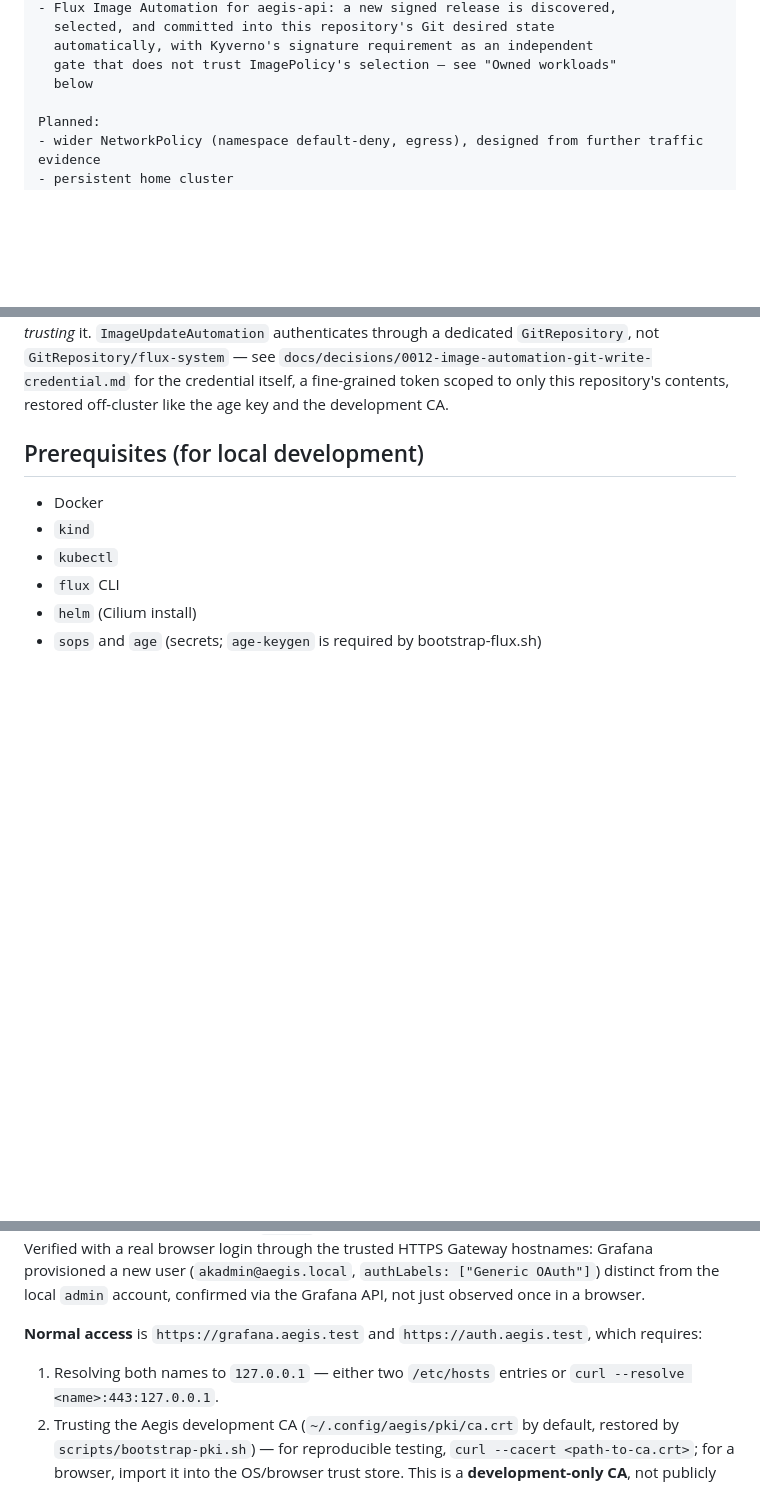
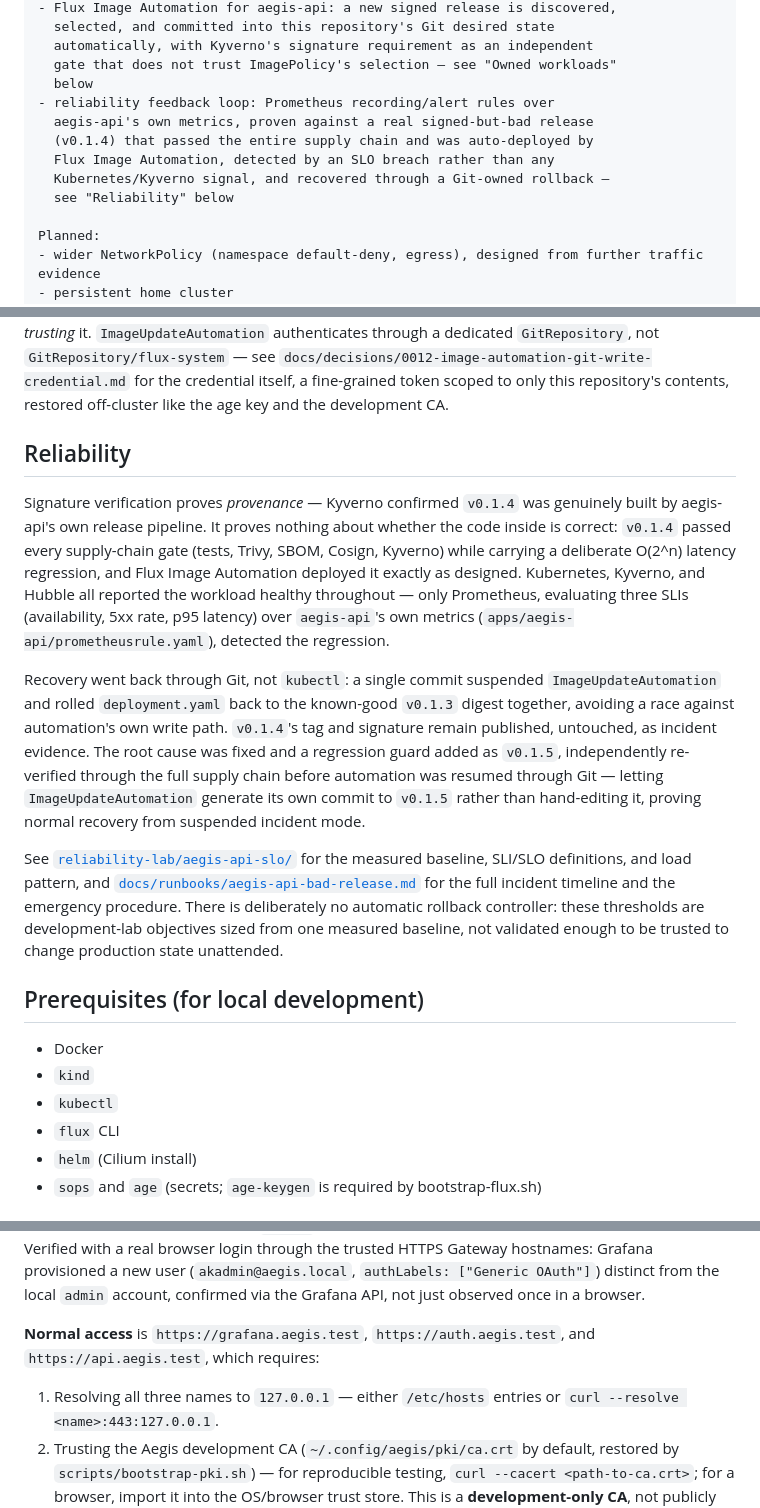
Before and after one commit to nhatminh06/aeigs, a Markdown page: README.md, 3 parts joined by grey strips. GitHub-like rendering; blank space fills up the shorter version.

Commit message:
Document the reliability feedback loop in the README
Adds the SLO/incident-response milestone to Status and a new
Reliability section pointing at reliability-lab/ and the bad-release
runbook, and corrects the normal-access hostname list to include
api.aegis.test alongside grafana/auth.

```diff
--- a/README.md
+++ b/README.md
@@ -50,6 +50,12 @@ Implemented:
   automatically, with Kyverno's signature requirement as an independent
   gate that does not trust ImagePolicy's selection — see "Owned workloads"
   below
+- reliability feedback loop: Prometheus recording/alert rules over
+  aegis-api's own metrics, proven against a real signed-but-bad release
+  (v0.1.4) that passed the entire supply chain and was auto-deployed by
+  Flux Image Automation, detected by an SLO breach rather than any
+  Kubernetes/Kyverno signal, and recovered through a Git-owned rollback —
+  see "Reliability" below
 
 Planned:
 - wider NetworkPolicy (namespace default-deny, egress), designed from further traffic evidence
@@ -138,6 +144,36 @@ dedicated `GitRepository`, not `GitRepository/flux-system` — see
 `docs/decisions/0012-image-automation-git-write-credential.md` for the
 credential itself, a fine-grained token scoped to only this repository's
 contents, restored off-cluster like the age key and the development CA.
+
+## Reliability
+
+Signature verification proves *provenance* — Kyverno confirmed `v0.1.4`
+was genuinely built by aegis-api's own release pipeline. It proves
+nothing about whether the code inside is correct: `v0.1.4` passed every
+supply-chain gate (tests, Trivy, SBOM, Cosign, Kyverno) while carrying a
+deliberate O(2^n) latency regression, and Flux Image Automation deployed
+it exactly as designed. Kubernetes, Kyverno, and Hubble all reported the
+workload healthy throughout — only Prometheus, evaluating three SLIs
+(availability, 5xx rate, p95 latency) over `aegis-api`'s own metrics
+(`apps/aegis-api/prometheusrule.yaml`), detected the regression.
+
+Recovery went back through Git, not `kubectl`: a single commit suspended
+`ImageUpdateAutomation` and rolled `deployment.yaml` back to the known-good
+`v0.1.3` digest together, avoiding a race against automation's own write
+path. `v0.1.4`'s tag and signature remain published, untouched, as
+incident evidence. The root cause was fixed and a regression guard added
+as `v0.1.5`, independently re-verified through the full supply chain
+before automation was resumed through Git — letting `ImageUpdateAutomation`
+generate its own commit to `v0.1.5` rather than hand-editing it, proving
+normal recovery from suspended incident mode.
+
+See [`reliability-lab/aegis-api-slo/`](reliability-lab/aegis-api-slo/)
+for the measured baseline, SLI/SLO definitions, and load pattern, and
+[`docs/runbooks/aegis-api-bad-release.md`](docs/runbooks/aegis-api-bad-release.md)
+for the full incident timeline and the emergency procedure. There is
+deliberately no automatic rollback controller: these thresholds are
+development-lab objectives sized from one measured baseline, not
+validated enough to be trusted to change production state unattended.
 
 ## Prerequisites (for local development)
 
@@ -381,10 +417,10 @@ new user (`akadmin@aegis.local`, `authLabels: ["Generic OAuth"]`) distinct
 from the local `admin` account, confirmed via the Grafana API, not just
 observed once in a browser.
 
-**Normal access** is `https://grafana.aegis.test` and
-`https://auth.aegis.test`, which requires:
+**Normal access** is `https://grafana.aegis.test`, `https://auth.aegis.test`,
+and `https://api.aegis.test`, which requires:
 
-1. Resolving both names to `127.0.0.1` — either two `/etc/hosts` entries
+1. Resolving all three names to `127.0.0.1` — either `/etc/hosts` entries
    or `curl --resolve <name>:443:127.0.0.1`.
 2. Trusting the Aegis development CA
    (`~/.config/aegis/pki/ca.crt` by default, restored by
```
